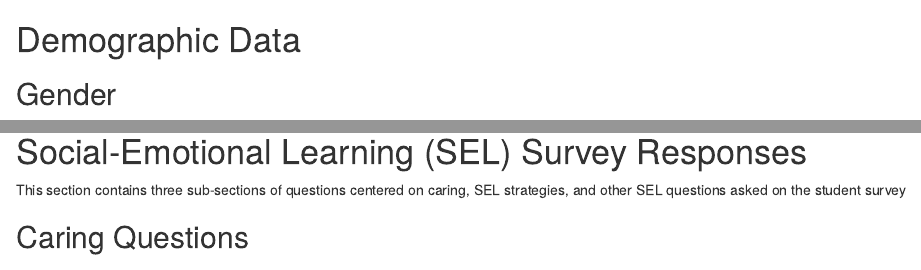
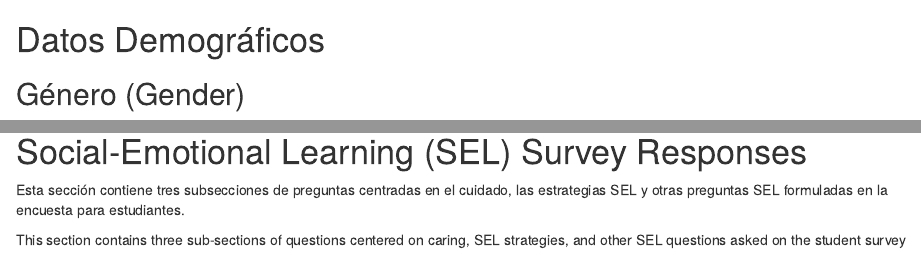
Before and after one commit to fosterj3/HVE_SEL_Survey, an R Markdown document (Hazel Valley SEL 2021.Rmd): the page in a window 1100 px wide, from 580 px down, and a second part further down, joined at a grey line. Rendered offline with R 4.5, knitr and Pandoc, with nearby package versions; drawn as R Markdown's standard HTML page in place of the format the file asks for; some code elsewhere in the file could not run offline; column names are cleaned by a stand-in for the janitor package.

Commit message:
english to spanish updates

````diff
--- a/Hazel Valley SEL 2021.Rmd
+++ b/Hazel Valley SEL 2021.Rmd
@@ -190,9 +190,9 @@ rbind(winter, fall) %>%
 
 ![](HZ_Hornet.jpeg)
 
-# Demographic Data
+# Datos Demográficos
 
-## Gender
+## Género (Gender)
 ```{r}
 # Fall Gender
 table <- sel_df %>%
@@ -302,6 +302,8 @@ ggplot(aes(x= reorder(home_language, quarter,FUN = length), fill= quarter)) + ge
 ```
 
 # Social-Emotional Learning (SEL) Survey Responses
+
+Esta sección contiene tres subsecciones de preguntas centradas en el cuidado, las estrategias SEL y otras preguntas SEL formuladas en la encuesta para estudiantes.
 
 This section contains three sub-sections of questions centered on caring, SEL strategies, and other SEL questions asked on the student survey
 
````
Also changed, not shown: .RData, Hazel Valley SEL 2021.Rmd (4 more changed lines), 2 other files.
